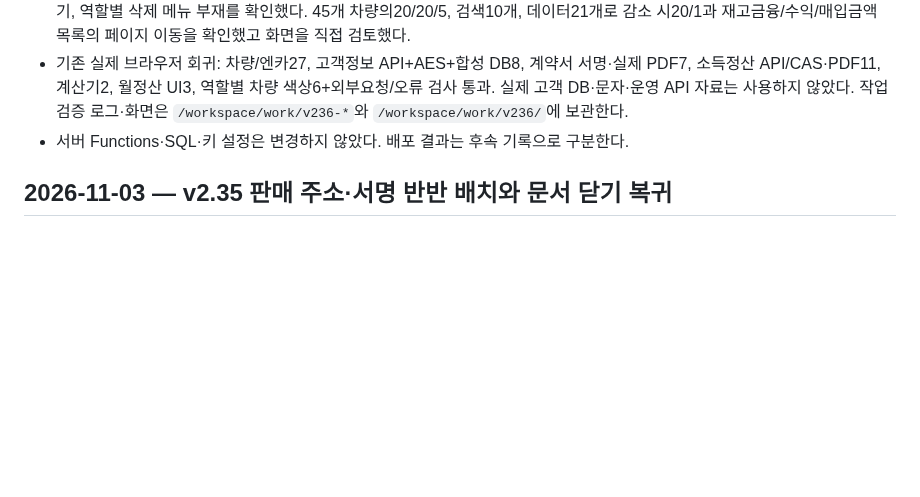
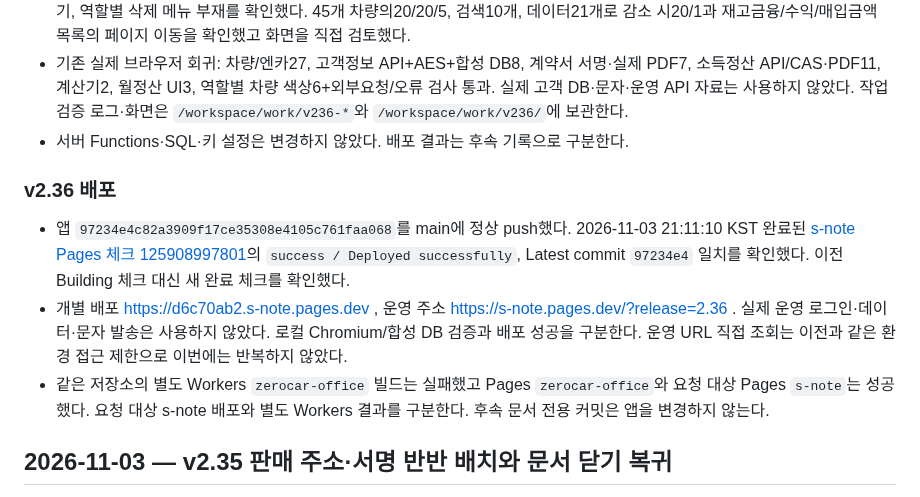
Before and after one commit to spooky1121/s-note, a Markdown page: PROJECT_HISTORY.md, the part around the change. GitHub-like rendering; blank space fills up the shorter version.

Commit message:
[skip ci] Record v2.36 validation and s-note deployment

```diff
--- a/PROJECT_HISTORY.md
+++ b/PROJECT_HISTORY.md
@@ -11,6 +11,12 @@
 - 실제 Chromium 1440/390/320px에서 모든 대상 팝업의44px·모서리·중심/가장자리 hit test·스크롤, 프로필 native 닫기·계산기, 역할별 삭제 메뉴 부재를 확인했다. 45개 차량의20/20/5, 검색10개, 데이터21개로 감소 시20/1과 재고금융/수익/매입금액 목록의 페이지 이동을 확인했고 화면을 직접 검토했다.
 - 기존 실제 브라우저 회귀: 차량/엔카27, 고객정보 API+AES+합성 DB8, 계약서 서명·실제 PDF7, 소득정산 API/CAS·PDF11, 계산기2, 월정산 UI3, 역할별 차량 색상6+외부요청/오류 검사 통과. 실제 고객 DB·문자·운영 API 자료는 사용하지 않았다. 작업 검증 로그·화면은 `/workspace/work/v236-*`와 `/workspace/work/v236/`에 보관한다.
 - 서버 Functions·SQL·키 설정은 변경하지 않았다. 배포 결과는 후속 기록으로 구분한다.
+
+### v2.36 배포
+
+- 앱 `97234e4c82a3909f17ce35308e4105c761faa068`를 main에 정상 push했다. 2026-11-03 21:11:10 KST 완료된 [s-note Pages 체크 125908997801](https://github.com/spooky1121/s-note/runs/125908997801)의 `success / Deployed successfully`, Latest commit `97234e4` 일치를 확인했다. 이전 Building 체크 대신 새 완료 체크를 확인했다.
+- 개별 배포 https://d6c70ab2.s-note.pages.dev , 운영 주소 https://s-note.pages.dev/?release=2.36 . 실제 운영 로그인·데이터·문자 발송은 사용하지 않았다. 로컬 Chromium/합성 DB 검증과 배포 성공을 구분한다. 운영 URL 직접 조회는 이전과 같은 환경 접근 제한으로 이번에는 반복하지 않았다.
+- 같은 저장소의 별도 Workers `zerocar-office` 빌드는 실패했고 Pages `zerocar-office`와 요청 대상 Pages `s-note`는 성공했다. 요청 대상 s-note 배포와 별도 Workers 결과를 구분한다. 후속 문서 전용 커밋은 앱을 변경하지 않는다.
 
 ## 2026-11-03 — v2.35 판매 주소·서명 반반 배치와 문서 닫기 복귀
 
```
